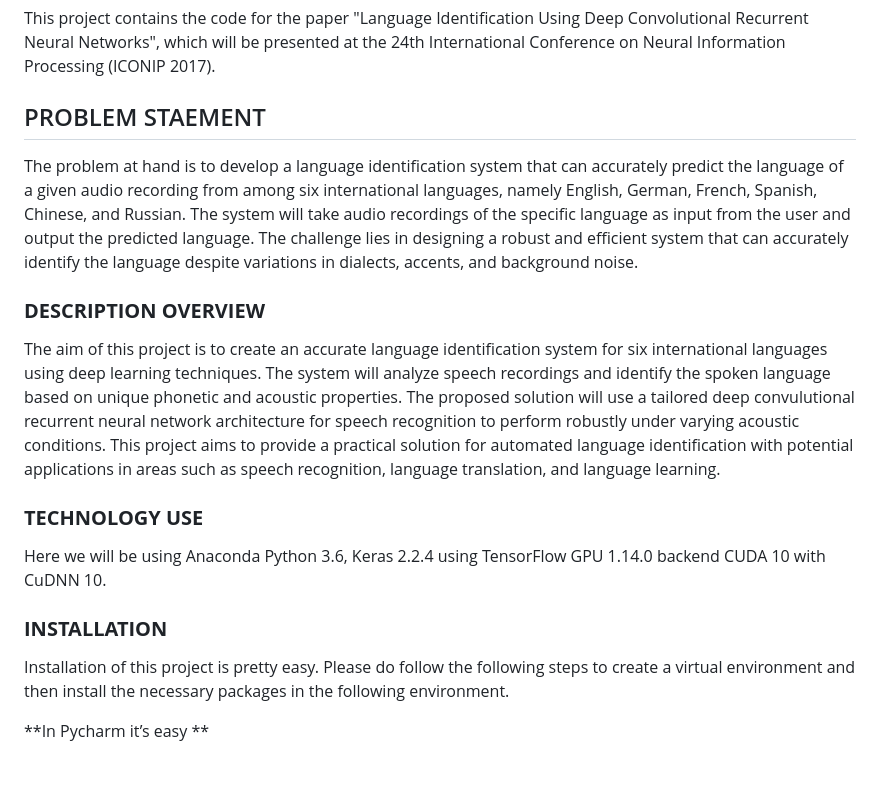
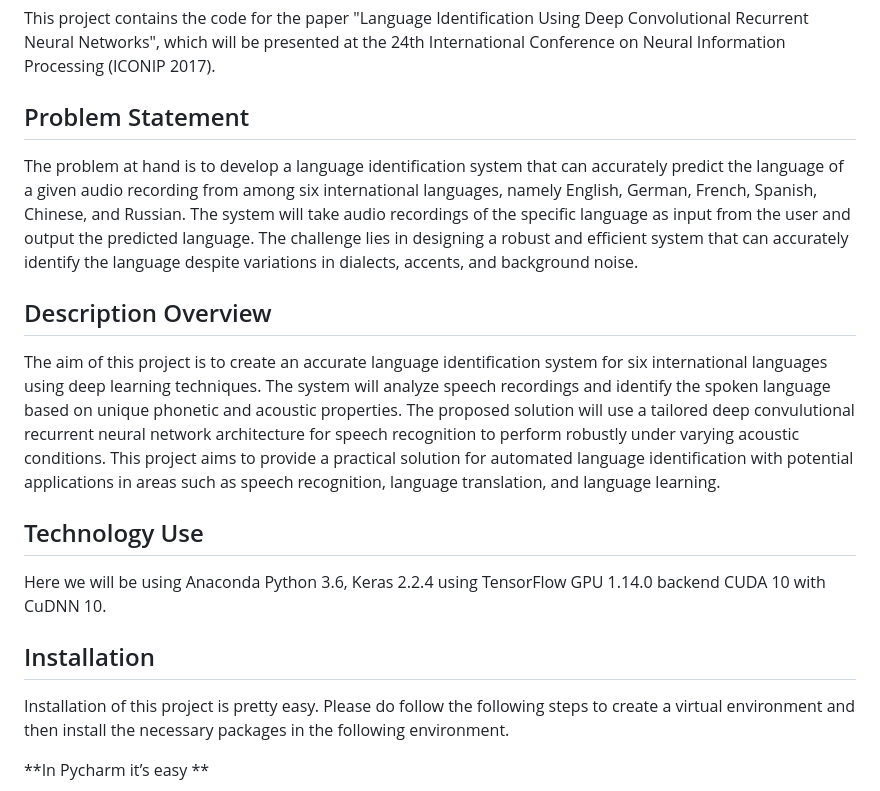
Before and after one commit to MathurUtkarsh/Language-Identification-in-Audio-Using-Deep-CRNN, a Markdown page: README.md, the part around one of its changes. Rendered like a GitHub page; blank space fills up the shorter version.

```diff
--- a/README.md
+++ b/README.md
@@ -4,19 +4,19 @@
 
 This project contains the code for the paper "Language Identification Using Deep Convolutional Recurrent Neural Networks", which will be presented at the 24th International Conference on Neural Information Processing (ICONIP 2017).
 
-## PROBLEM STAEMENT
+## Problem Statement
 
 The problem at hand is to develop a language identification system that can accurately predict the language of a given audio recording from among six international languages, namely English, German, French, Spanish, Chinese, and Russian. The system will take audio recordings of the specific language as input from the user and output the predicted language. The challenge lies in designing a robust and efficient system that can accurately identify the language despite variations in dialects, accents, and background noise.
 
-### **DESCRIPTION OVERVIEW**
+## Description Overview
 
 The aim of this project is to create an accurate language identification system for six international languages using deep learning techniques. The system will analyze speech recordings and identify the spoken language based on unique phonetic and acoustic properties. The proposed solution will use a tailored deep convulutional recurrent neural network architecture for speech recognition to perform robustly under varying acoustic conditions. This project aims to provide a practical solution for automated language identification with potential applications in areas such as speech recognition, language translation, and language learning.
 
-### **TECHNOLOGY USE**
+## Technology Use
 
 Here we will be using Anaconda Python 3.6, Keras 2.2.4 using TensorFlow GPU 1.14.0 backend CUDA 10 with CuDNN 10.
 
-### **INSTALLATION**
+## Installation
 
 Installation of this project is pretty easy. Please do follow the following steps to create a virtual environment and then install the necessary packages in the following environment.
 
```
Also changed, not shown: other parts of README.md (+3 -3 lines).
